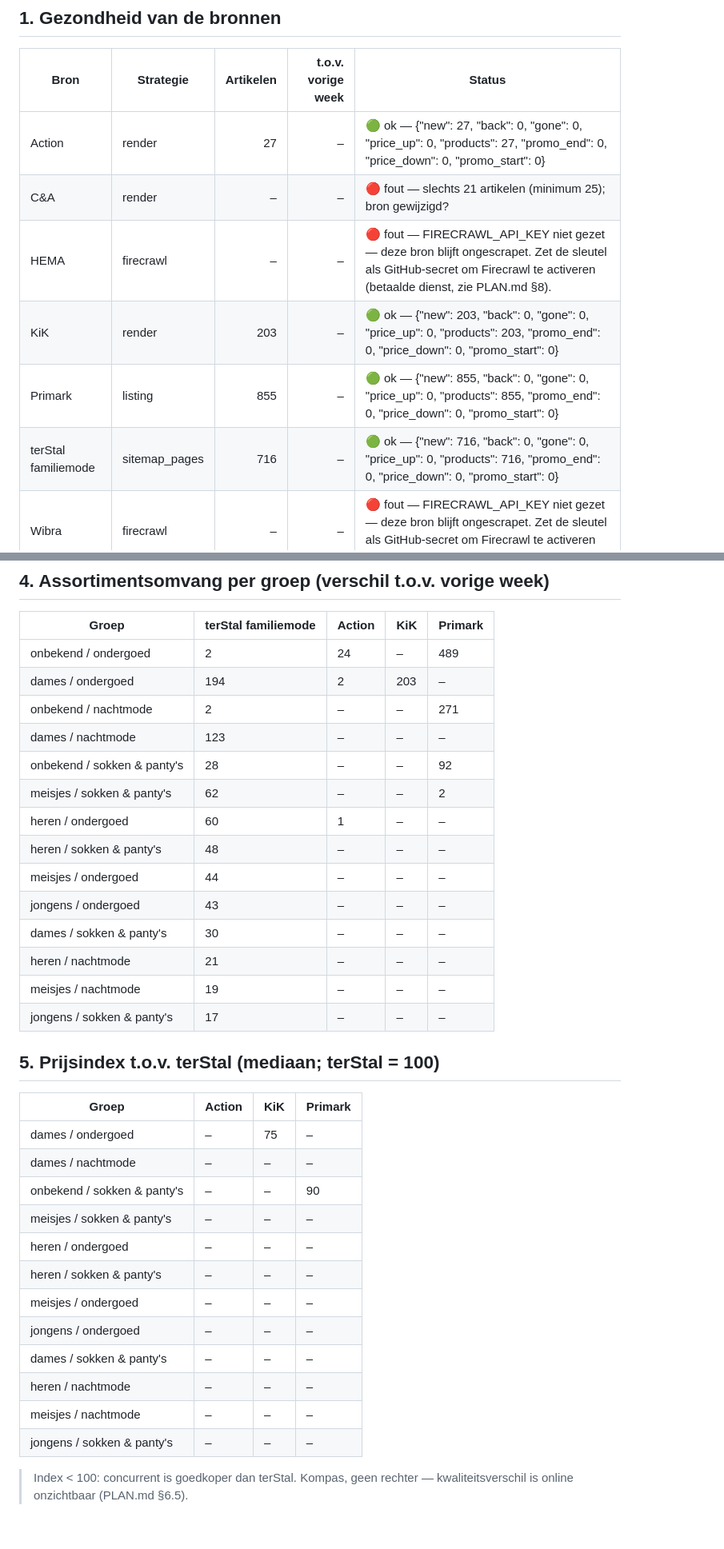
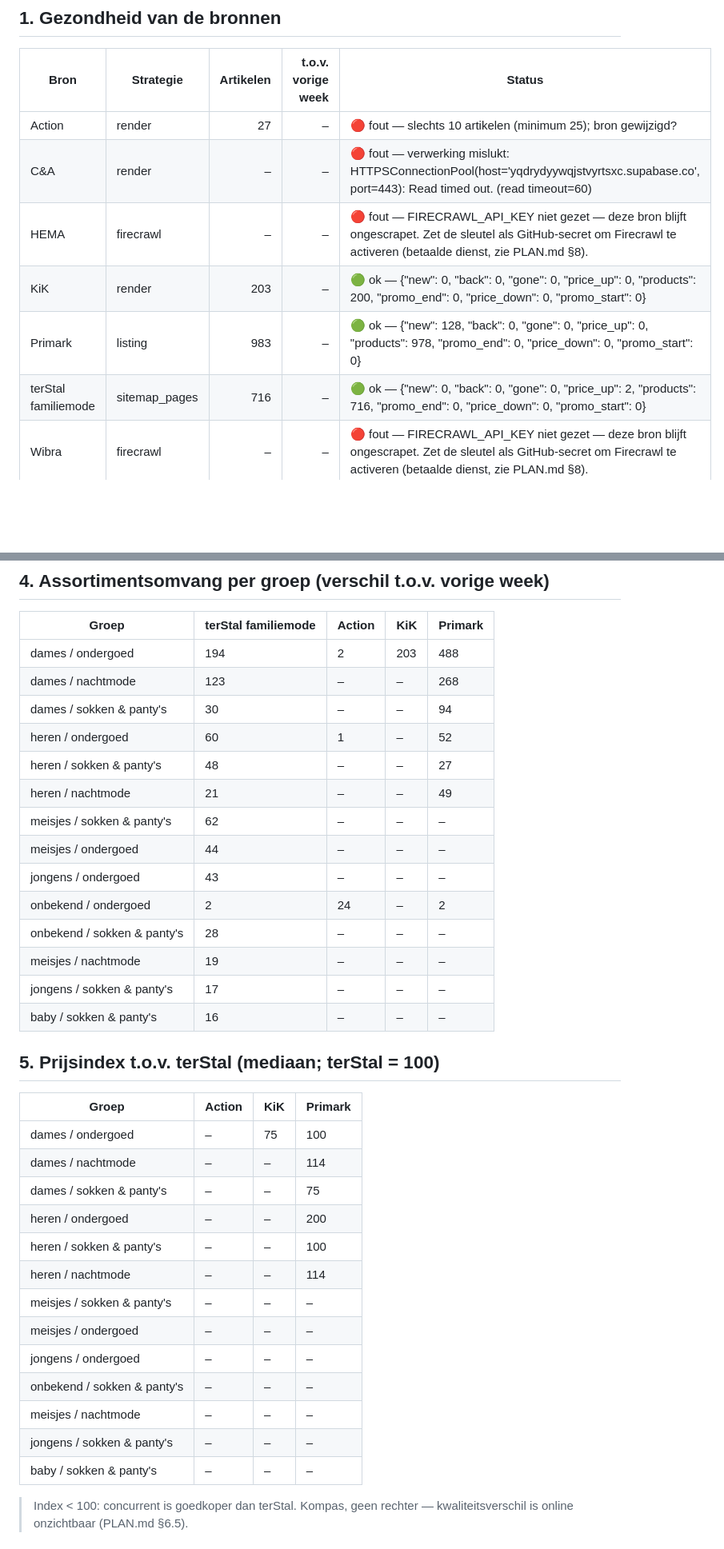
Before and after one commit to nlklund2/Concurrentie-analyse, a Markdown page: reports/2026-W32.md, 2 parts joined by grey strips. Shown at 80% size. Drawn GitHub-style; blank space fills up the shorter version.

```diff
--- a/reports/2026-W32.md
+++ b/reports/2026-W32.md
@@ -8,12 +8,12 @@
 
 | Bron | Strategie | Artikelen | t.o.v. vorige week | Status |
 |---|---|---:|---:|---|
-| Action | render | 27 | – | 🟢 ok — {"new": 27, "back": 0, "gone": 0, "price_up": 0, "products": 27, "promo_end": 0, "price_down": 0, "promo_start": 0} |
-| C&A | render | – | – | 🔴 fout — slechts 21 artikelen (minimum 25); bron gewijzigd? |
+| Action | render | 27 | – | 🔴 fout — slechts 10 artikelen (minimum 25); bron gewijzigd? |
+| C&A | render | – | – | 🔴 fout — verwerking mislukt: HTTPSConnectionPool(host='yqdrydyywqjstvyrtsxc.supabase.co', port=443): Read timed out. (read timeout=60) |
 | HEMA | firecrawl | – | – | 🔴 fout — FIRECRAWL_API_KEY niet gezet — deze bron blijft ongescrapet. Zet de sleutel als GitHub-secret om Firecrawl te activeren (betaalde dienst, zie PLAN.md §8). |
-| KiK | render | 203 | – | 🟢 ok — {"new": 203, "back": 0, "gone": 0, "price_up": 0, "products": 203, "promo_end": 0, "price_down": 0, "promo_start": 0} |
-| Primark | listing | 855 | – | 🟢 ok — {"new": 855, "back": 0, "gone": 0, "price_up": 0, "products": 855, "promo_end": 0, "price_down": 0, "promo_start": 0} |
-| terStal familiemode | sitemap_pages | 716 | – | 🟢 ok — {"new": 716, "back": 0, "gone": 0, "price_up": 0, "products": 716, "promo_end": 0, "price_down": 0, "promo_start": 0} |
+| KiK | render | 203 | – | 🟢 ok — {"new": 0, "back": 0, "gone": 0, "price_up": 0, "products": 200, "promo_end": 0, "price_down": 0, "promo_start": 0} |
+| Primark | listing | 983 | – | 🟢 ok — {"new": 128, "back": 0, "gone": 0, "price_up": 0, "products": 978, "promo_end": 0, "price_down": 0, "promo_start": 0} |
+| terStal familiemode | sitemap_pages | 716 | – | 🟢 ok — {"new": 0, "back": 0, "gone": 0, "price_up": 2, "products": 716, "promo_end": 0, "price_down": 0, "promo_start": 0} |
 | Wibra | firecrawl | – | – | 🔴 fout — FIRECRAWL_API_KEY niet gezet — deze bron blijft ongescrapet. Zet de sleutel als GitHub-secret om Firecrawl te activeren (betaalde dienst, zie PLAN.md §8). |
 | Zeeman | sitemap_pages | – | – | 🔴 fout — slechts 15 artikelen (minimum 25); bron gewijzigd? |
 
@@ -31,37 +31,38 @@ Geen prijsverlagingen geregistreerd.
 
 | Groep | terStal familiemode | Action | KiK | Primark |
 |---|---|---|---|---|
-| onbekend / ondergoed | 2 | 24 | – | 489 |
-| dames / ondergoed | 194 | 2 | 203 | – |
-| onbekend / nachtmode | 2 | – | – | 271 |
-| dames / nachtmode | 123 | – | – | – |
-| onbekend / sokken & panty's | 28 | – | – | 92 |
-| meisjes / sokken & panty's | 62 | – | – | 2 |
-| heren / ondergoed | 60 | 1 | – | – |
-| heren / sokken & panty's | 48 | – | – | – |
+| dames / ondergoed | 194 | 2 | 203 | 488 |
+| dames / nachtmode | 123 | – | – | 268 |
+| dames / sokken & panty's | 30 | – | – | 94 |
+| heren / ondergoed | 60 | 1 | – | 52 |
+| heren / sokken & panty's | 48 | – | – | 27 |
+| heren / nachtmode | 21 | – | – | 49 |
+| meisjes / sokken & panty's | 62 | – | – | – |
 | meisjes / ondergoed | 44 | – | – | – |
 | jongens / ondergoed | 43 | – | – | – |
-| dames / sokken & panty's | 30 | – | – | – |
-| heren / nachtmode | 21 | – | – | – |
+| onbekend / ondergoed | 2 | 24 | – | 2 |
+| onbekend / sokken & panty's | 28 | – | – | – |
 | meisjes / nachtmode | 19 | – | – | – |
 | jongens / sokken & panty's | 17 | – | – | – |
+| baby / sokken & panty's | 16 | – | – | – |
 
 ## 5. Prijsindex t.o.v. terStal (mediaan; terStal = 100)
 
 | Groep | Action | KiK | Primark |
 |---|---|---|---|
-| dames / ondergoed | – | 75 | – |
-| dames / nachtmode | – | – | – |
-| onbekend / sokken & panty's | – | – | 90 |
+| dames / ondergoed | – | 75 | 100 |
+| dames / nachtmode | – | – | 114 |
+| dames / sokken & panty's | – | – | 75 |
+| heren / ondergoed | – | – | 200 |
+| heren / sokken & panty's | – | – | 100 |
+| heren / nachtmode | – | – | 114 |
 | meisjes / sokken & panty's | – | – | – |
-| heren / ondergoed | – | – | – |
-| heren / sokken & panty's | – | – | – |
 | meisjes / ondergoed | – | – | – |
 | jongens / ondergoed | – | – | – |
-| dames / sokken & panty's | – | – | – |
-| heren / nachtmode | – | – | – |
+| onbekend / sokken & panty's | – | – | – |
 | meisjes / nachtmode | – | – | – |
 | jongens / sokken & panty's | – | – | – |
+| baby / sokken & panty's | – | – | – |
 
 > Index < 100: concurrent is goedkoper dan terStal. Kompas, geen rechter — kwaliteitsverschil is online onzichtbaar (PLAN.md §6.5).
 
```
Also changed, not shown: reports/latest.md (+23 -22 lines).
